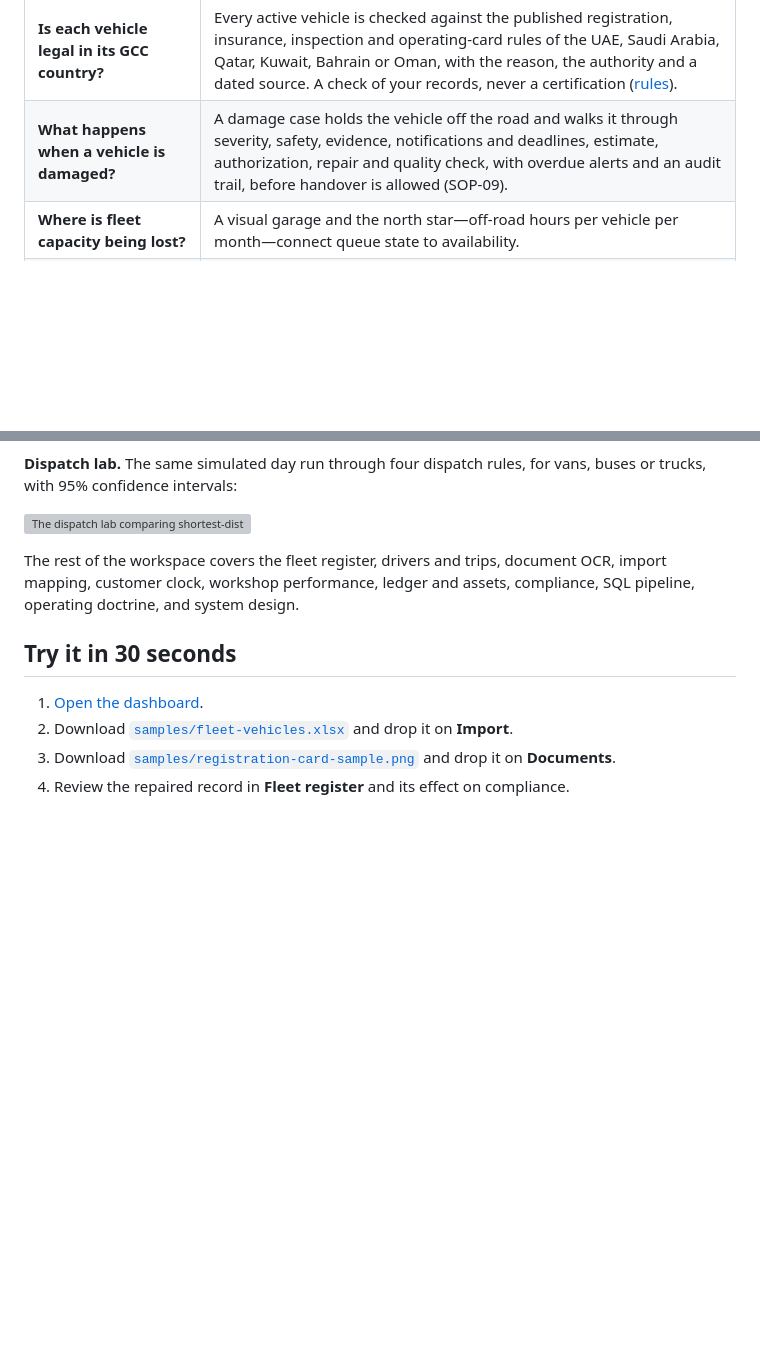
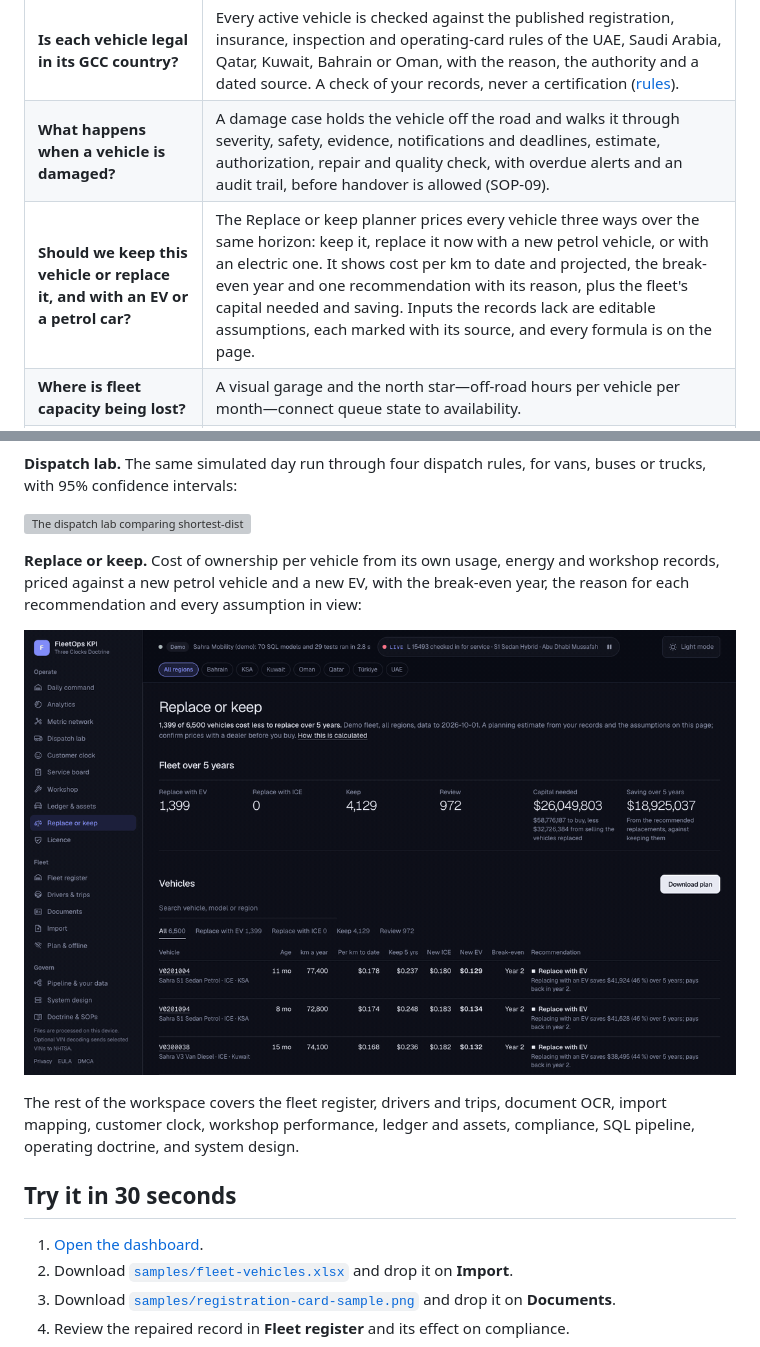
Before and after one commit to Pemalahmad/FleetOps-KPI-Dashboard, a Markdown page: README.md, 2 parts joined by grey strips. GitHub-like rendering; pictures changed too: docs/web-replace-or-keep.gif (added); blank space fills up the shorter version; grey boxes are pictures that could not be loaded.

```diff
--- a/README.md
+++ b/README.md
@@ -47,6 +47,7 @@ The first pilot is designed for a Dubai rental depot with 20–100 vehicles, usi
 | **Which dispatch rule should we run?** | The Dispatch lab runs the same simulated day through shortest-distance, highest-margin, least-deadhead and earliest-deadline dispatch for vans, buses or trucks, and compares on-time delivery, empty-mile ratio, driver utilisation, turnaround and margin with 95% confidence intervals ([model](docs/DISPATCH_LAB.md)). |
 | **Is each vehicle legal in its GCC country?** | Every active vehicle is checked against the published registration, insurance, inspection and operating-card rules of the UAE, Saudi Arabia, Qatar, Kuwait, Bahrain or Oman, with the reason, the authority and a dated source. A check of your records, never a certification ([rules](docs/GCC_COMPLIANCE.md)). |
 | **What happens when a vehicle is damaged?** | A damage case holds the vehicle off the road and walks it through severity, safety, evidence, notifications and deadlines, estimate, authorization, repair and quality check, with overdue alerts and an audit trail, before handover is allowed (SOP-09). |
+| **Should we keep this vehicle or replace it, and with an EV or a petrol car?** | The Replace or keep planner prices every vehicle three ways over the same horizon: keep it, replace it now with a new petrol vehicle, or with an electric one. It shows cost per km to date and projected, the break-even year and one recommendation with its reason, plus the fleet's capital needed and saving. Inputs the records lack are editable assumptions, each marked with its source, and every formula is on the page. |
 | **Where is fleet capacity being lost?** | A visual garage and the north star—off-road hours per vehicle per month—connect queue state to availability. |
 | **Why did the KPI move?** | Exact identities, month-on-month decomposition, measured drivers, confidence intervals, and what-if propagation expose the path. |
 | **Can the number be trusted?** | Every dashboard value traces through the work tree to its source, validation result, SQL model, and data test. |
@@ -65,6 +66,10 @@ The first pilot is designed for a Dubai rental depot with 20–100 vehicles, usi
 **Dispatch lab.** The same simulated day run through four dispatch rules, for vans, buses or trucks, with 95% confidence intervals:
 
 ![The dispatch lab comparing shortest-distance, highest-margin, least-deadhead and earliest-deadline dispatch on on-time delivery, empty miles, utilisation, turnaround and margin](docs/web-dispatch-lab.gif)
+
+**Replace or keep.** Cost of ownership per vehicle from its own usage, energy and workshop records, priced against a new petrol vehicle and a new EV, with the break-even year, the reason for each recommendation and every assumption in view:
+
+![The replace-or-keep planner: fleet capital needed and saving, a vehicle list with cost per km to date, keep, new petrol and new EV, break-even year and a recommendation, then a vehicle's five-year comparison and the editable assumptions](docs/web-replace-or-keep.gif)
 
 The rest of the workspace covers the fleet register, drivers and trips, document OCR, import mapping, customer clock, workshop performance, ledger and assets, compliance, SQL pipeline, operating doctrine, and system design.
 
```
Also changed, not shown: CHANGELOG.md (+6 -0 lines), 6 other files.
